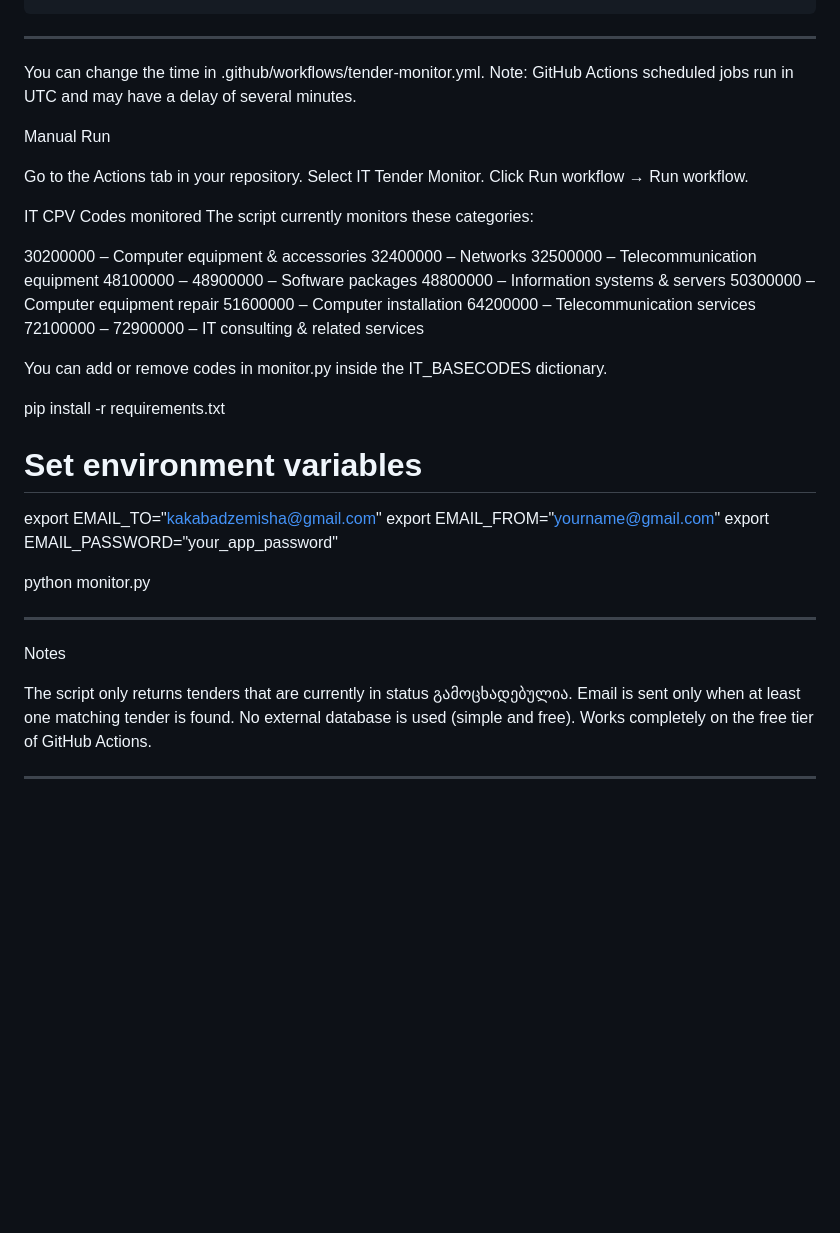
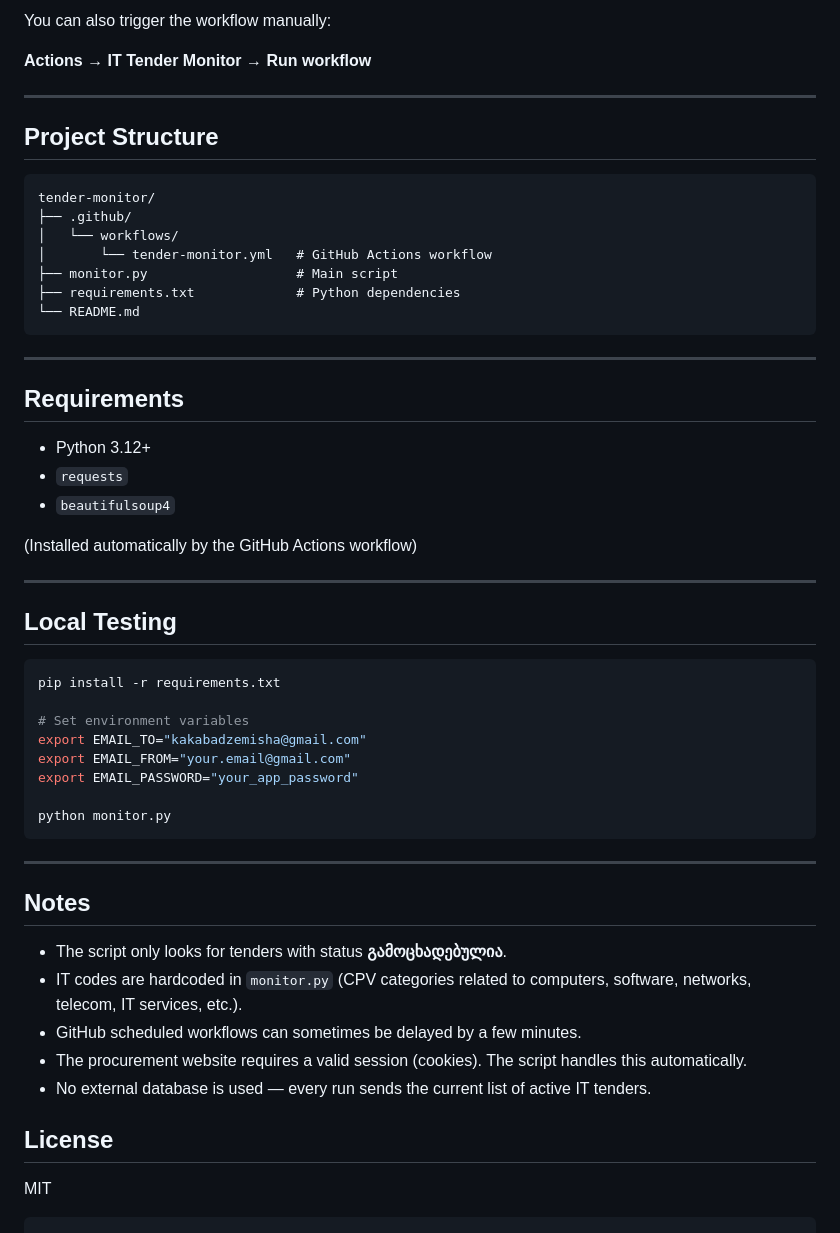
Before and after one commit to grammaton88/tender-monitor, a Markdown page: README.md, the part around one of its changes. Rendered like a GitHub page; blank space fills up the shorter version.

````diff
--- a/README.md
+++ b/README.md
@@ -64,47 +79,57 @@ The workflow is configured to run **every day at 10:00 Tbilisi time** (06:00 UTC
+You can also trigger the workflow manually:
+
+**Actions** → **IT Tender Monitor** → **Run workflow**
+
+---
+
+## Project Structure
+
+```
+tender-monitor/
+├── .github/
+│   └── workflows/
+│       └── tender-monitor.yml   # GitHub Actions workflow
+├── monitor.py                   # Main script
+├── requirements.txt             # Python dependencies
+└── README.md
 ```
 
 ---
 
-You can change the time in .github/workflows/tender-monitor.yml.
-Note: GitHub Actions scheduled jobs run in UTC and may have a delay of several minutes.
+## Requirements
 
-Manual Run
+- Python 3.12+
+- `requests`
+- `beautifulsoup4`
 
-Go to the Actions tab in your repository.
-Select IT Tender Monitor.
-Click Run workflow → Run workflow.
+(Installed automatically by the GitHub Actions workflow)
 
-IT CPV Codes monitored
-The script currently monitors these categories:
+---
 
-30200000 – Computer equipment & accessories
-32400000 – Networks
-32500000 – Telecommunication equipment
-48100000 – 48900000 – Software packages
-48800000 – Information systems & servers
-50300000 – Computer equipment repair
-51600000 – Computer installation
-64200000 – Telecommunication services
-72100000 – 72900000 – IT consulting & related services
+## Local Testing
 
-You can add or remove codes in monitor.py inside the IT_BASECODES dictionary.
-
+```bash
 pip install -r requirements.txt
 
 # Set environment variables
 export EMAIL_TO="kakabadzemisha@gmail.com"
-export EMAIL_FROM="yourname@gmail.com"
+export EMAIL_FROM="your.email@gmail.com"
 export EMAIL_PASSWORD="your_app_password"
 
 python monitor.py
+```
 
 ---
 
-Notes
+## Notes
 
-The script only returns tenders that are currently in status გამოცხადებულია.
-Email is sent only when at least one matching tender is found.
-No external database is used (simple and free).
-Works completely on the free tier of GitHub Actions.
+- The script only looks for tenders with status **გამოცხადებულია**.
+- IT codes are hardcoded in `monitor.py` (CPV categories related to computers, software, networks, telecom, IT services, etc.).
+- GitHub scheduled workflows can sometimes be delayed by a few minutes.
+- The procurement website requires a valid session (cookies). The script handles this automatically.
+- No external database is used — every run sends the current list of active IT tenders.
 
----
+## License
+
+MIT
+```
````
Also changed, not shown: other parts of README.md (+43 -28 lines).
